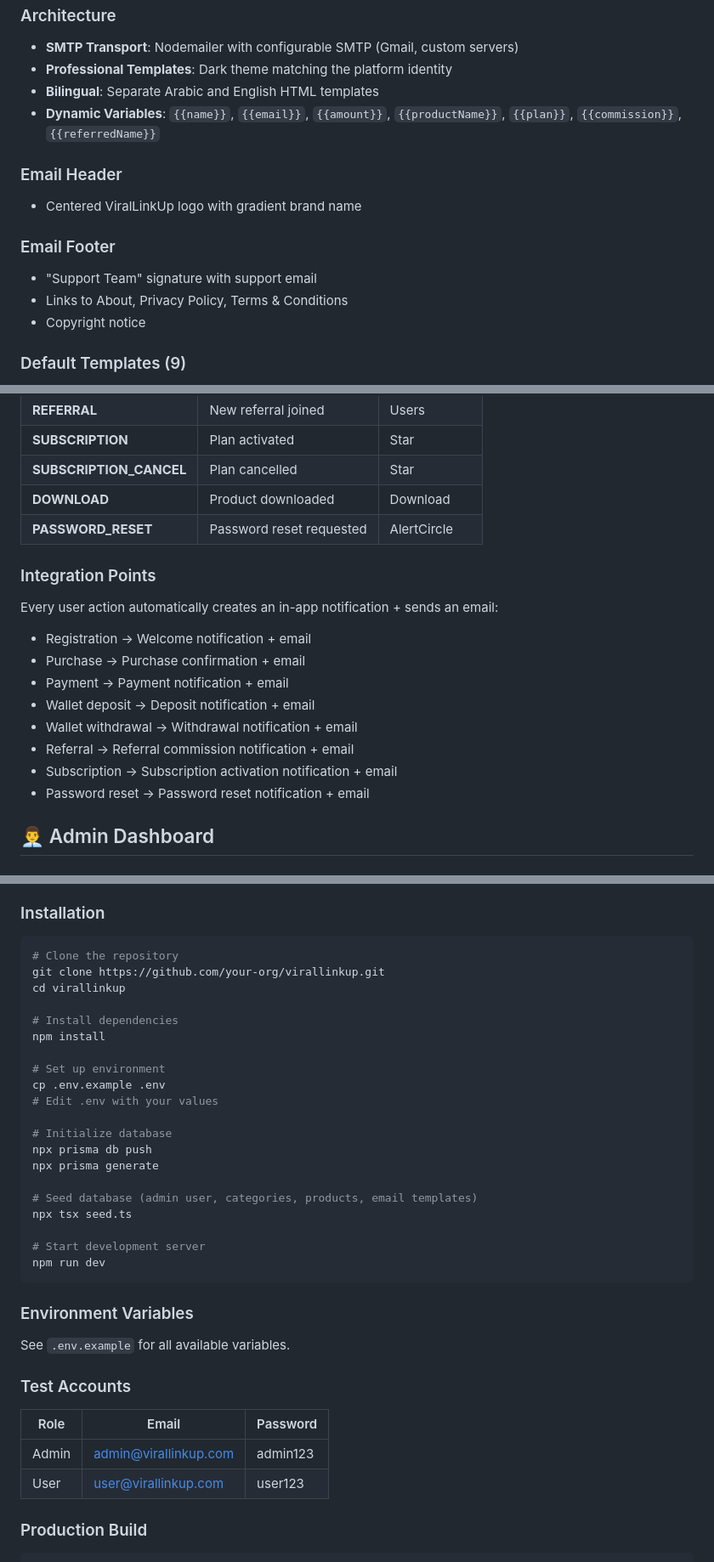
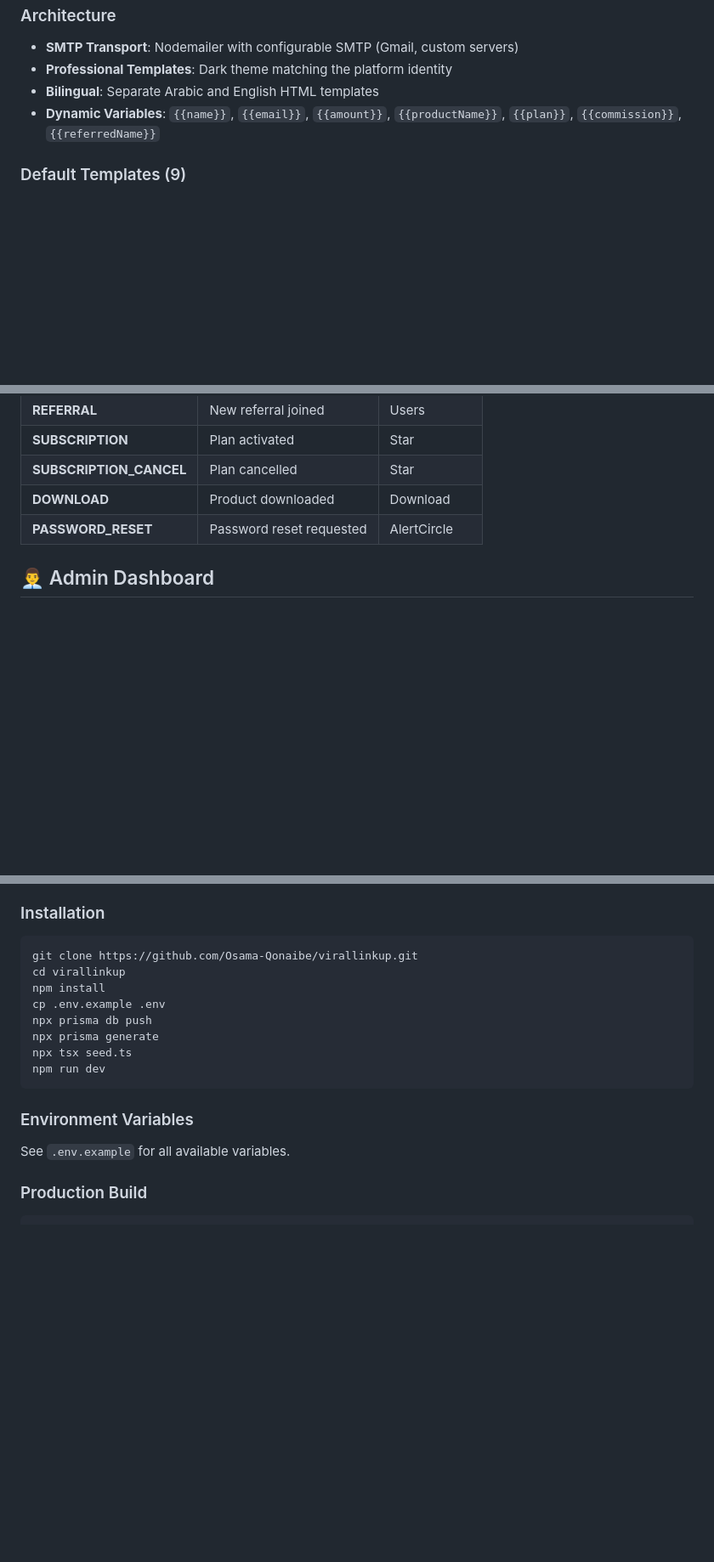
Before and after one commit to Osama-Qonaibe/virallinkup, a Markdown page: README.md, 3 parts joined by grey strips. Shown at 85% size. Rendered like a GitHub page; blank space fills up the shorter version.

Commit message:
remove default credentials from README

````diff
--- a/README.md
+++ b/README.md
@@ -156,14 +155,6 @@ virallinkup/
 - **Bilingual**: Separate Arabic and English HTML templates
 - **Dynamic Variables**: `{{name}}`, `{{email}}`, `{{amount}}`, `{{productName}}`, `{{plan}}`, `{{commission}}`, `{{referredName}}`
 
-### Email Header
-- Centered ViralLinkUp logo with gradient brand name
-
-### Email Footer
-- "Support Team" signature with support email
-- Links to About, Privacy Policy, Terms & Conditions
-- Copyright notice
-
 ### Default Templates (9)
 1. **welcome** - New user welcome email
 2. **purchase_confirmation** - Product purchase receipt
@@ -205,17 +196,6 @@ All email settings are configurable from the admin panel:
 | **DOWNLOAD** | Product downloaded | Download |
 | **PASSWORD_RESET** | Password reset requested | AlertCircle |
 
-### Integration Points
-Every user action automatically creates an in-app notification + sends an email:
-- Registration → Welcome notification + email
-- Purchase → Purchase confirmation + email
-- Payment → Payment notification + email
-- Wallet deposit → Deposit notification + email
-- Wallet withdrawal → Withdrawal notification + email
-- Referral → Referral commission notification + email
-- Subscription → Subscription activation notification + email
-- Password reset → Password reset notification + email
-
 ## 👨‍💼 Admin Dashboard
 
 ### Navigation Sections
@@ -277,36 +252,18 @@ Every user action automatically creates an in-app notification + sends an email:
 ### Installation
 
 ```bash
-# Clone the repository
-git clone https://github.com/your-org/virallinkup.git
+git clone https://github.com/Osama-Qonaibe/virallinkup.git
 cd virallinkup
-
-# Install dependencies
 npm install
-
-# Set up environment
 cp .env.example .env
-# Edit .env with your values
-
-# Initialize database
 npx prisma db push
 npx prisma generate
-
-# Seed database (admin user, categories, products, email templates)
 npx tsx seed.ts
-
-# Start development server
 npm run dev
 ```
 
 ### Environment Variables
 See `.env.example` for all available variables.
-
-### Test Accounts
-| Role | Email | Password |
-|---|---|---|
-| Admin | admin@virallinkup.com | admin123 |
-| User | user@virallinkup.com | user123 |
 
 ### Production Build
 ```bash
````
Also changed, not shown: other parts of README.md (+0 -6 lines).
